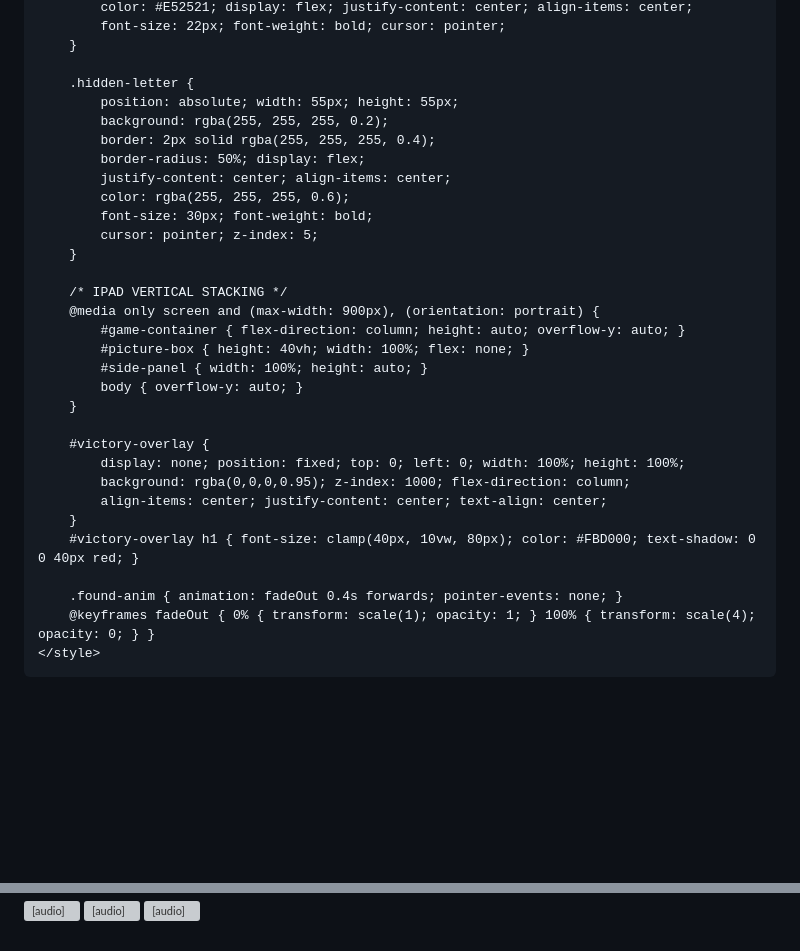
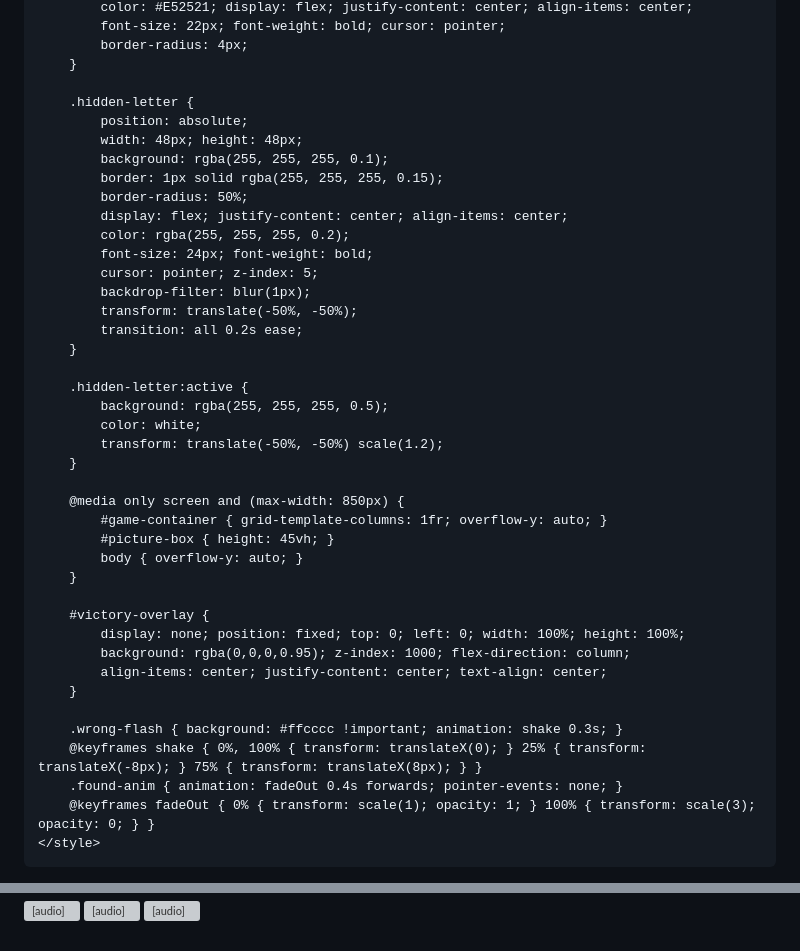
Before and after one commit to marionbunyi/sports-mario, a Markdown page: README.md, 2 parts joined by grey strips. GitHub-like rendering; blank space fills up the shorter version; grey boxes are pictures that could not be loaded.

```diff
--- a/README.md
+++ b/README.md
@@ -96,23 +113,32 @@
             color: #E52521; display: flex; justify-content: center; align-items: center;
             font-size: 22px; font-weight: bold; cursor: pointer;
+            border-radius: 4px;
         }
 
         .hidden-letter {
-            position: absolute; width: 55px; height: 55px;
-            background: rgba(255, 255, 255, 0.2);
-            border: 2px solid rgba(255, 255, 255, 0.4);
-            border-radius: 50%; display: flex;
-            justify-content: center; align-items: center;
-            color: rgba(255, 255, 255, 0.6);
-            font-size: 30px; font-weight: bold;
+            position: absolute;
+            width: 48px; height: 48px;
+            background: rgba(255, 255, 255, 0.1);
+            border: 1px solid rgba(255, 255, 255, 0.15);
+            border-radius: 50%;
+            display: flex; justify-content: center; align-items: center;
+            color: rgba(255, 255, 255, 0.2);
+            font-size: 24px; font-weight: bold;
             cursor: pointer; z-index: 5;
+            backdrop-filter: blur(1px);
+            transform: translate(-50%, -50%);
+            transition: all 0.2s ease;
         }
 
-        /* IPAD VERTICAL STACKING */
-        @media only screen and (max-width: 900px), (orientation: portrait) {
-            #game-container { flex-direction: column; height: auto; overflow-y: auto; }
-            #picture-box { height: 40vh; width: 100%; flex: none; }
-            #side-panel { width: 100%; height: auto; }
+        .hidden-letter:active {
+            background: rgba(255, 255, 255, 0.5);
+            color: white;
+            transform: translate(-50%, -50%) scale(1.2);
+        }
+
+        @media only screen and (max-width: 850px) {
+            #game-container { grid-template-columns: 1fr; overflow-y: auto; }
+            #picture-box { height: 45vh; }
             body { overflow-y: auto; }
         }
 
@@ -121,10 +147,11 @@
             background: rgba(0,0,0,0.95); z-index: 1000; flex-direction: column;
             align-items: center; justify-content: center; text-align: center;
         }
-        #victory-overlay h1 { font-size: clamp(40px, 10vw, 80px); color: #FBD000; text-shadow: 0 0 40px red; }
 
+        .wrong-flash { background: #ffcccc !important; animation: shake 0.3s; }
+        @keyframes shake { 0%, 100% { transform: translateX(0); } 25% { transform: translateX(-8px); } 75% { transform: translateX(8px); } }
         .found-anim { animation: fadeOut 0.4s forwards; pointer-events: none; }
-        @keyframes fadeOut { 0% { transform: scale(1); opacity: 1; } 100% { transform: scale(4); opacity: 0; } }
+        @keyframes fadeOut { 0% { transform: scale(1); opacity: 1; } 100% { transform: scale(3); opacity: 0; } }
     </style>
 </head>
 <body>
@@ -177,7 +209,11 @@
         { name: "VOLLEYBALL", img: "volleyball" }
     ];
 
-    const safePos = [{t:15,l:15},{t:15,l:75},{t:45,l:45},{t:75,l:15},{t:75,l:75},{t:30,l:10},{t:10,l:45},{t:60,l:85},{t:50,l:20},{t:20,l:60},{t:85,l:50}];
+    const safePos = [
+        {t:25,l:25}, {t:30,l:75}, {t:50,l:50}, {t:75,l:20},
+        {t:80,l:80}, {t:40,l:10}, {t:15,l:45}, {t:60,l:85},
+        {t:55,l:30}, {t:20,l:60}, {t:85,l:45}
+    ];
 
     let currentRoundIndex = 0;
     let foundLetters = [];
@@ -211,6 +247,7 @@
         document.getElementById('header').innerText = `LETTERS TO FIND: ${lettersLeft}`;
         document.getElementById('picture-box').style.backgroundImage = `url('https://raw.githubusercontent.com/marionbunyi/sports-mario/main/hidden%20${sport.img}.png')`;
         document.getElementById('clue-img').src = `https://raw.githubusercontent.com/marionbunyi/sports-mario/main/${sport.img}%20clue.png`;
+
         document.getElementById('clue-img').style.display = 'none';
         document.getElementById('lock-msg').style.display = 'block';
         document.getElementById('victory-overlay').style.display = 'none';
@@ -218,7 +255,7 @@
 
         const zone = document.getElementById('answer-zone');
         zone.innerHTML = '';
-        zone.classList.remove('wrong-flash');
+        zone.parentElement.classList.remove('wrong-flash');
 
         cleanName.split('').forEach(() => {
             const slot = document.createElement('div');
@@ -245,7 +282,7 @@
     function collect(el, char) {
         if (el.classList.contains('found-anim')) return;
         const bg = document.getElementById('bg-music');
-        if (bg.paused) { bg.volume = 0.03; bg.play(); }
+        if (bg.paused) { bg.volume = 0.05; bg.play(); }
         const s = document.getElementById('snd-click');
         s.pause(); s.currentTime = 0.55; s.play();
 
@@ -301,9 +338,9 @@
             document.getElementById('snd-win').play();
             showVictory();
         } else {
-            const zone = document.getElementById('answer-zone');
-            zone.classList.add('wrong-flash');
-            setTimeout(() => zone.classList.remove('wrong-flash'), 500);
+            const zoneSection = document.getElementById('answer-section');
+            zoneSection.classList.add('wrong-flash');
+            setTimeout(() => zoneSection.classList.remove('wrong-flash'), 500);
         }
     }
 
@@ -315,8 +352,8 @@
 
         if (remainingCount === 0) {
             document.getElementById('victory-text').innerText = "CONGRATULATIONS!";
-            document.getElementById('victory-sub').innerText = "YOU ANSWERED EVERYTHING CORRECTLY!";
-            document.getElementById('next-btn').innerText = "RESTART GAME";
+            document.getElementById('victory-sub').innerText = "YOU COMPLETED ALL SPORTS!";
+            document.getElementById('next-btn').innerText = "PLAY AGAIN";
             confetti({ particleCount: 400, spread: 100, origin: { y: 0.6 } });
         } else {
             document.getElementById('victory-text').innerText = "CORRECT!";
```
Also changed, not shown: other parts of README.md (+74 -52 lines).
